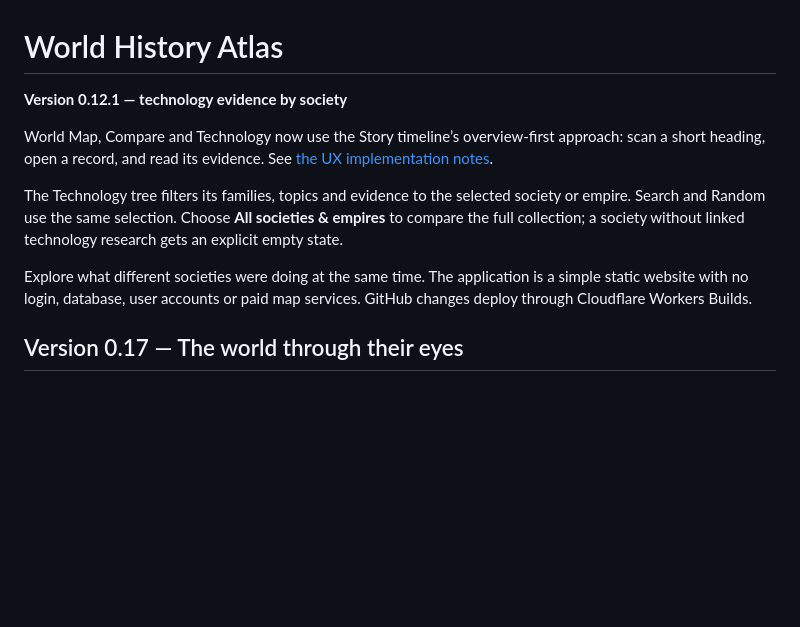
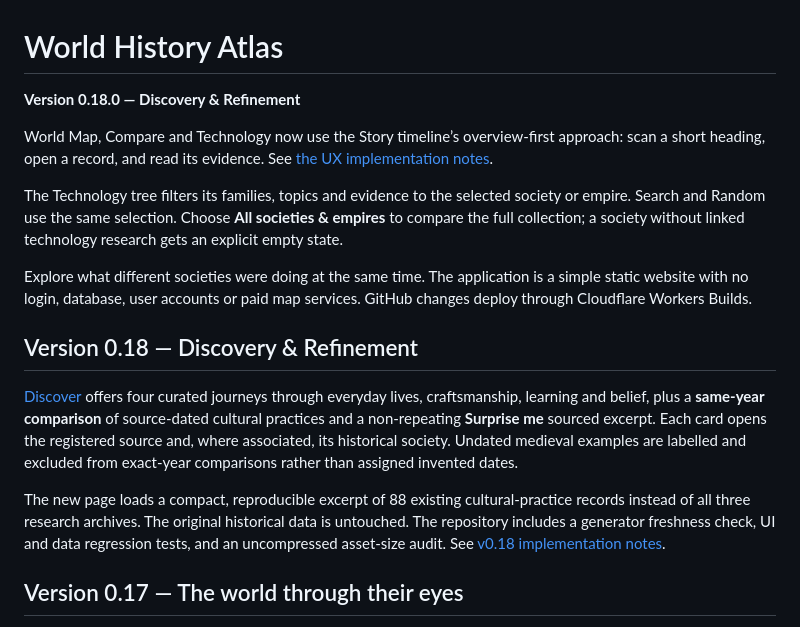
Before and after one commit to Jimbib85/History, a Markdown page: README.md, the part around the change. Rendered like a GitHub page; blank space fills up the shorter version.

Commit message:
Document v0.18 journeys and compact source-backed Discovery

```diff
--- a/README.md
+++ b/README.md
@@ -1,12 +1,18 @@
 # World History Atlas
 
-**Version 0.12.1 — technology evidence by society**
+**Version 0.18.0 — Discovery & Refinement**
 
 World Map, Compare and Technology now use the Story timeline’s overview-first approach: scan a short heading, open a record, and read its evidence. See [the UX implementation notes](docs/compact-ux.md).
 
 The Technology tree filters its families, topics and evidence to the selected society or empire. Search and Random use the same selection. Choose **All societies & empires** to compare the full collection; a society without linked technology research gets an explicit empty state.
 
 Explore what different societies were doing at the same time. The application is a simple static website with no login, database, user accounts or paid map services. GitHub changes deploy through Cloudflare Workers Builds.
+
+## Version 0.18 — Discovery & Refinement
+
+[Discover](public/discover.html) offers four curated journeys through everyday lives, craftsmanship, learning and belief, plus a **same-year comparison** of source-dated cultural practices and a non-repeating **Surprise me** sourced excerpt. Each card opens the registered source and, where associated, its historical society. Undated medieval examples are labelled and excluded from exact-year comparisons rather than assigned invented dates.
+
+The new page loads a compact, reproducible excerpt of 88 existing cultural-practice records instead of all three research archives. The original historical data is untouched. The repository includes a generator freshness check, UI and data regression tests, and an uncompressed asset-size audit. See [v0.18 implementation notes](docs/discovery-v018.md).
 
 ## Version 0.17 — The world through their eyes
 
```
